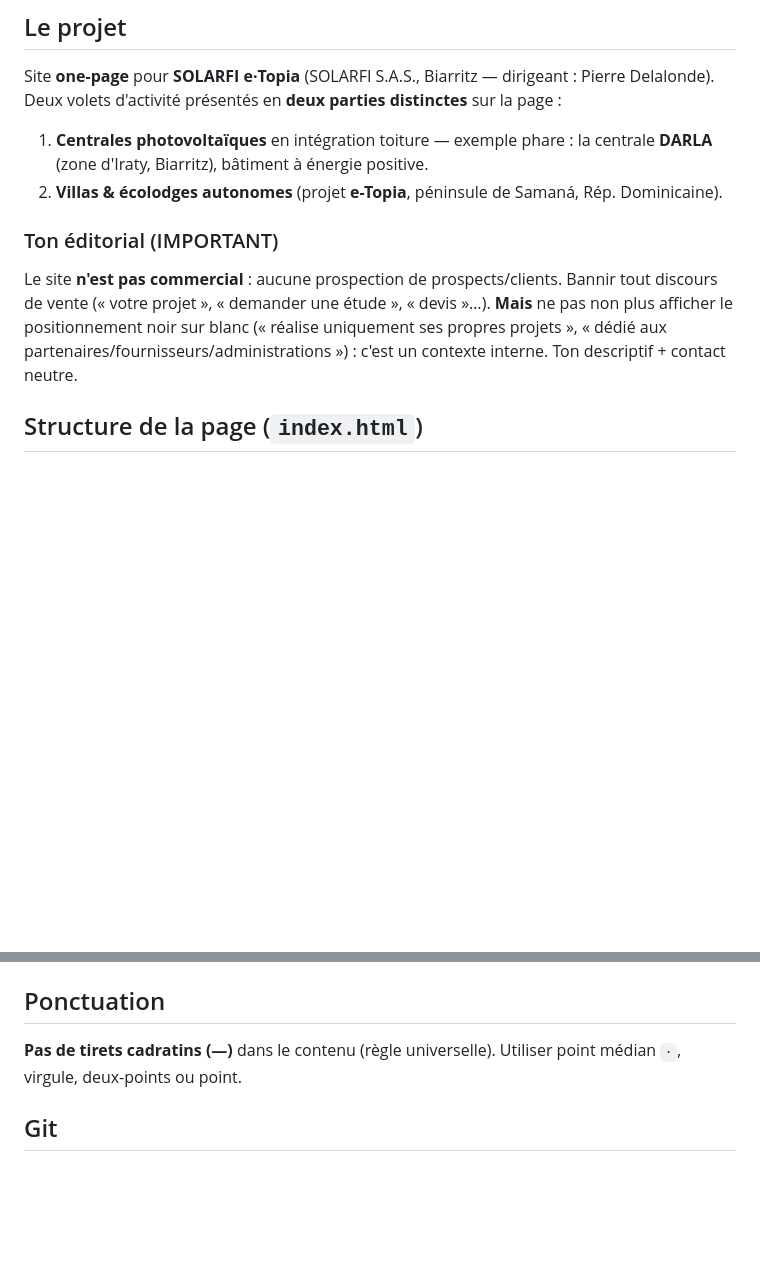
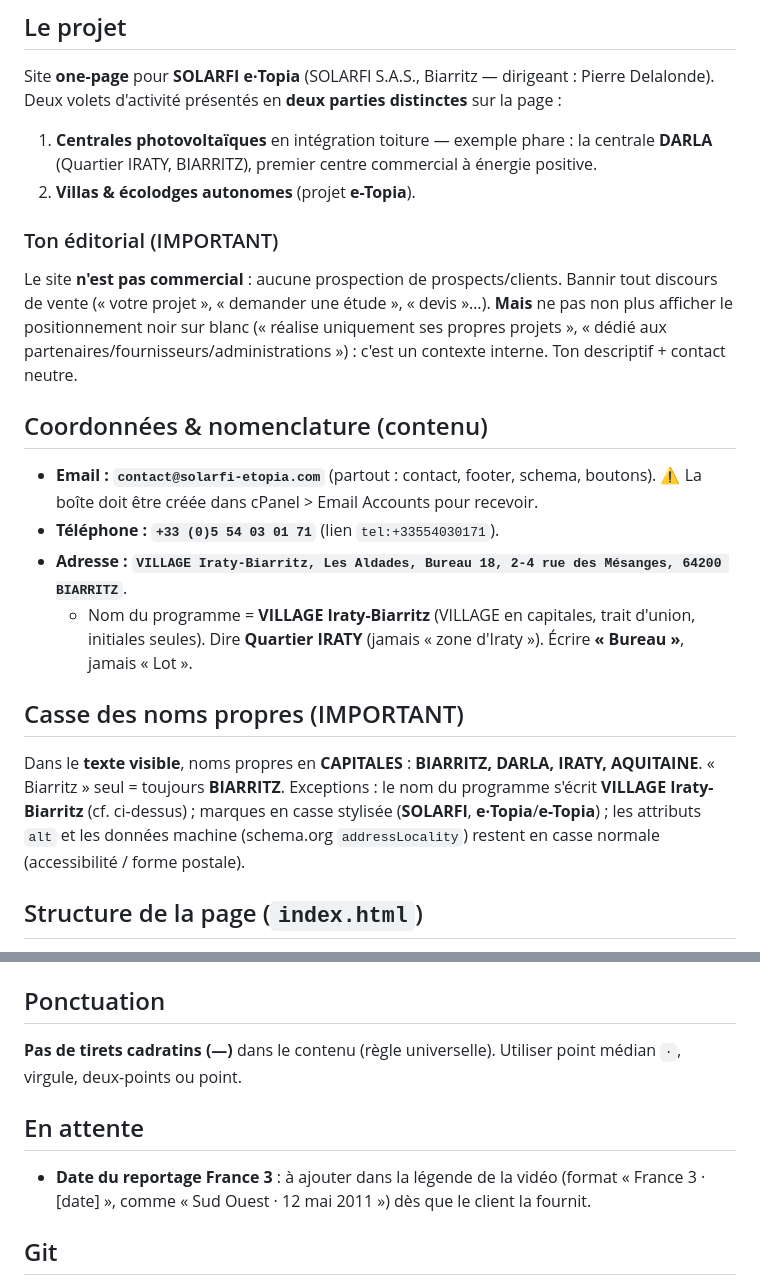
Before and after one commit to Jorenzo24/solarfi-etopia.com, a Markdown page: .claude/CLAUDE.md, 2 parts joined by grey strips. GitHub-like rendering; blank space fills up the shorter version.

Commit message:
Maj CLAUDE.md : coordonnées (email/tél), nomenclature VILLAGE Iraty-Biarritz, casse des noms propres, date FR3 en attente
Co-Authored-By: Claude Opus 4.8 (1M context) <noreply@anthropic.com>

```diff
--- a/.claude/CLAUDE.md
+++ b/.claude/CLAUDE.md
@@ -3,11 +3,21 @@
 ## Le projet
 Site **one-page** pour **SOLARFI e·Topia** (SOLARFI S.A.S., Biarritz — dirigeant : Pierre Delalonde).
 Deux volets d'activité présentés en **deux parties distinctes** sur la page :
-1. **Centrales photovoltaïques** en intégration toiture — exemple phare : la centrale **DARLA** (zone d'Iraty, Biarritz), bâtiment à énergie positive.
-2. **Villas & écolodges autonomes** (projet **e-Topia**, péninsule de Samaná, Rép. Dominicaine).
+1. **Centrales photovoltaïques** en intégration toiture — exemple phare : la centrale **DARLA** (Quartier IRATY, BIARRITZ), premier centre commercial à énergie positive.
+2. **Villas & écolodges autonomes** (projet **e-Topia**).
 
 ### Ton éditorial (IMPORTANT)
 Le site **n'est pas commercial** : aucune prospection de prospects/clients. Bannir tout discours de vente (« votre projet », « demander une étude », « devis »…). **Mais** ne pas non plus afficher le positionnement noir sur blanc (« réalise uniquement ses propres projets », « dédié aux partenaires/fournisseurs/administrations ») : c'est un contexte interne. Ton descriptif + contact neutre.
+
+## Coordonnées & nomenclature (contenu)
+- **Email : `contact@solarfi-etopia.com`** (partout : contact, footer, schema, boutons). ⚠️ La boîte doit être créée dans cPanel > Email Accounts pour recevoir.
+- **Téléphone : `+33 (0)5 54 03 01 71`** (lien `tel:+33554030171`).
+- **Adresse : `VILLAGE Iraty-Biarritz, Les Aldades, Bureau 18, 2-4 rue des Mésanges, 64200 BIARRITZ`**.
+  - Nom du programme = **VILLAGE Iraty-Biarritz** (VILLAGE en capitales, trait d'union, initiales seules). Dire **Quartier IRATY** (jamais « zone d'Iraty »). Écrire **« Bureau »**, jamais « Lot ».
+
+## Casse des noms propres (IMPORTANT)
+Dans le **texte visible**, noms propres en **CAPITALES** : **BIARRITZ, DARLA, IRATY, AQUITAINE**. « Biarritz » seul = toujours **BIARRITZ**.
+Exceptions : le nom du programme s'écrit **VILLAGE Iraty-Biarritz** (cf. ci-dessus) ; marques en casse stylisée (**SOLARFI**, **e·Topia**/**e-Topia**) ; les attributs `alt` et les données machine (schema.org `addressLocality`) restent en casse normale (accessibilité / forme postale).
 
 ## Structure de la page (`index.html`)
 Hero → section globale « Deux expertises » → **Partie 01** (charte sombre & technique, bleu solaire + orange) avec stats DARLA, galerie, impact, **section Média** (reportage France 3 + article Sud Ouest) → **Partie 02** (charte claire & chaleureuse ivoire/or/vert) avec galerie masonry de rendus → Contact → Footer. Lightbox JS pour les galeries, nav responsive (hamburger ≤880px).
@@ -41,6 +51,9 @@ HTML5 / CSS3 / JS vanilla (aucun framework, aucun build). Polices via Google Fon
 ## Ponctuation
 **Pas de tirets cadratins (—)** dans le contenu (règle universelle). Utiliser point médian `·`, virgule, deux-points ou point.
 
+## En attente
+- **Date du reportage France 3** : à ajouter dans la légende de la vidéo (format « France 3 · [date] », comme « Sud Ouest · 12 mai 2011 ») dès que le client la fournit.
+
 ## Git
 - `main` = production (déployée par cPanel).
 - Le client/proprio **autorise le push direct sur `main`** pour ce projet solo (confirmé à plusieurs reprises). Committer puis pousser quand il le demande.
```
